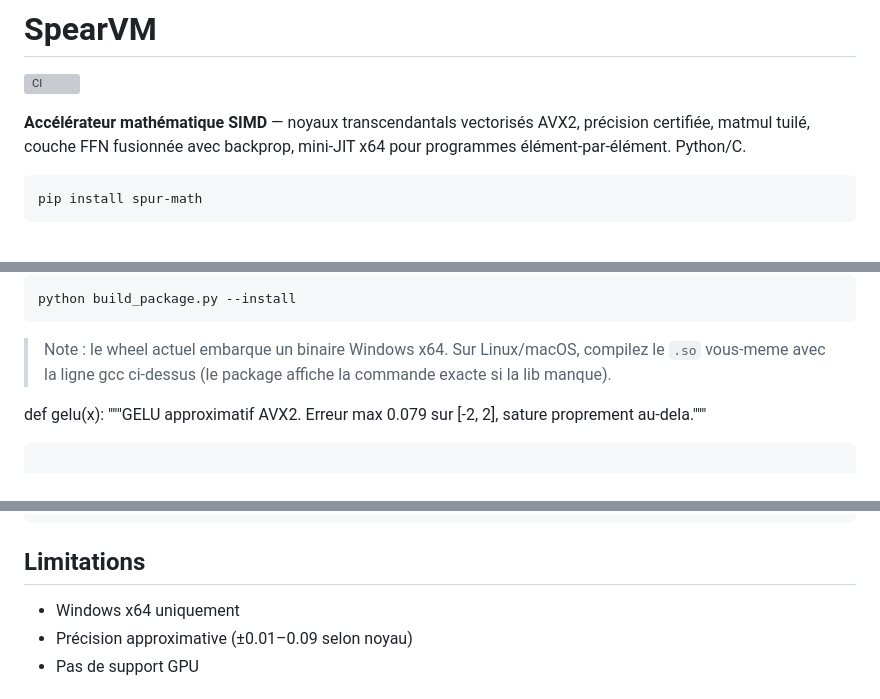
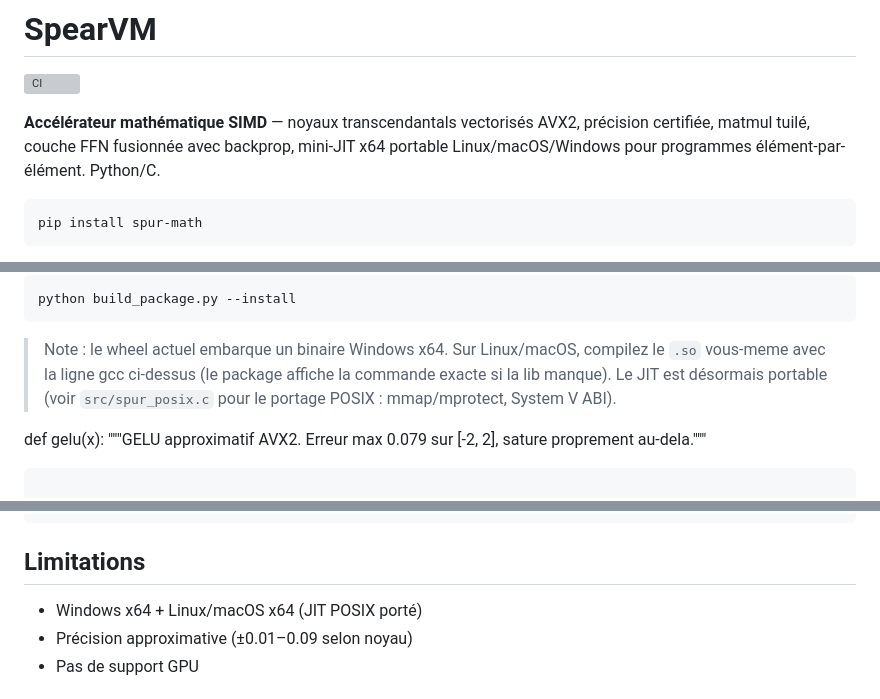
Before and after one commit to bahira/SpearVM, a Markdown page: README.md, 3 parts joined by grey strips. Rendered like a GitHub page; grey boxes are pictures that could not be loaded.

Commit message:
doc: POSIX JIT port mention in README (Linux/macOS supported)

````diff
--- a/README.md
+++ b/README.md
@@ -4,7 +4,7 @@
 
 **Accélérateur mathématique SIMD** — noyaux transcendantals vectorisés AVX2,
 précision certifiée, matmul tuilé, couche FFN fusionnée avec backprop,
-mini-JIT x64 pour programmes élément-par-élément. Python/C.
+mini-JIT x64 portable Linux/macOS/Windows pour programmes élément-par-élément. Python/C.
 
 ```bash
 pip install spur-math
@@ -129,7 +129,8 @@ python build_package.py --install
 
 > Note : le wheel actuel embarque un binaire Windows x64. Sur Linux/macOS,
 > compilez le `.so` vous-meme avec la ligne gcc ci-dessus (le package affiche
-> la commande exacte si la lib manque).
+> la commande exacte si la lib manque). Le JIT est désormais portable
+> (voir `src/spur_posix.c` pour le portage POSIX : mmap/mprotect, System V ABI).
 
 def gelu(x):
     """GELU approximatif AVX2. Erreur max 0.079 sur [-2, 2], sature proprement au-dela."""
@@ -172,7 +173,7 @@ tests/                Tests de correction
 
 ## Limitations
 
-- Windows x64 uniquement
+- Windows x64 + Linux/macOS x64 (JIT POSIX porté)
 - Précision approximative (±0.01–0.09 selon noyau)
 - Pas de support GPU
 
````
